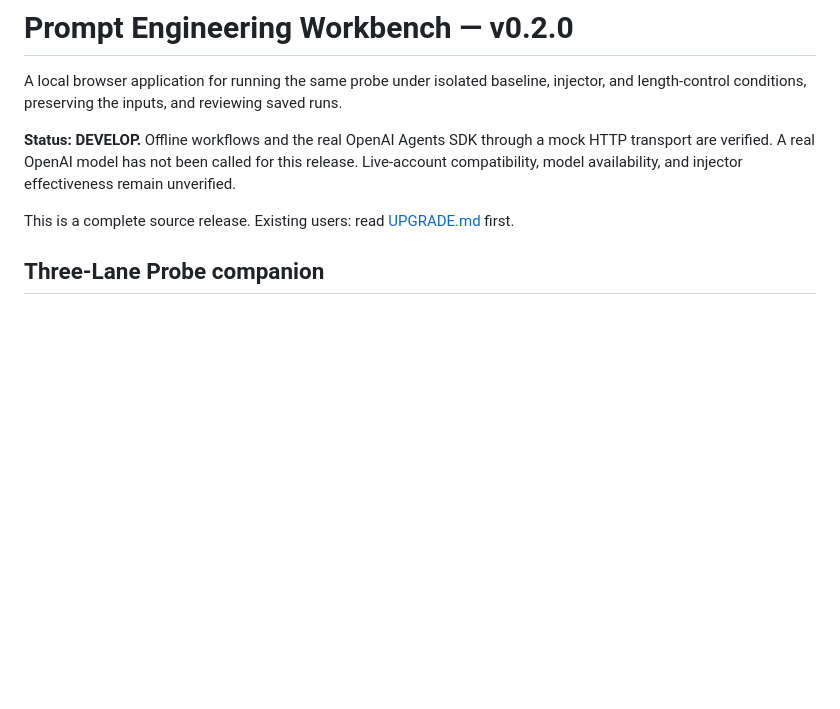
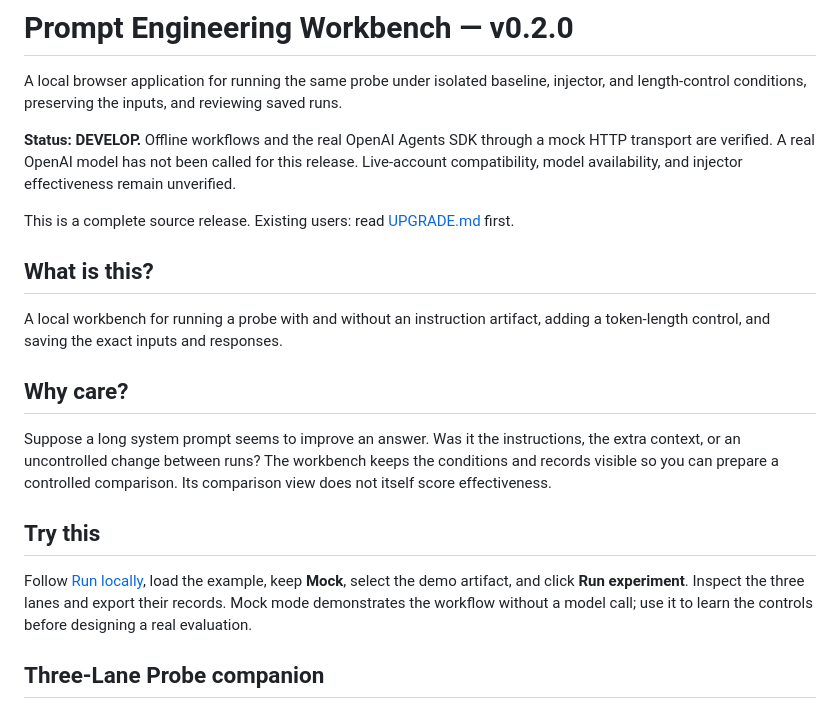
Before and after one commit to donaldtuttle/prompt-engineering-workbench, a Markdown page: README.md, the part around the change. GitHub-like rendering; blank space fills up the shorter version.

Commit message:
docs: add why-care introduction and concrete first example

```diff
--- a/README.md
+++ b/README.md
@@ -8,6 +8,26 @@ HTTP transport are verified. A real OpenAI model has not been called for this re
 Live-account compatibility, model availability, and injector effectiveness remain unverified.
 
 This is a complete source release. Existing users: read [UPGRADE.md](UPGRADE.md) first.
+
+## What is this?
+
+A local workbench for running a probe with and without an instruction artifact,
+adding a token-length control, and saving the exact inputs and responses.
+
+## Why care?
+
+Suppose a long system prompt seems to improve an answer. Was it the instructions,
+the extra context, or an uncontrolled change between runs? The workbench keeps
+the conditions and records visible so you can prepare a controlled comparison.
+Its comparison view does not itself score effectiveness.
+
+## Try this
+
+Follow [Run locally](#run-locally), load the example, keep **Mock**, select the
+demo artifact, and click **Run experiment**. Inspect the three lanes and export
+their records. Mock mode demonstrates the workflow without a model call; use
+it to learn the controls before designing a real evaluation.
+
 
 ## Three-Lane Probe companion
 
```
